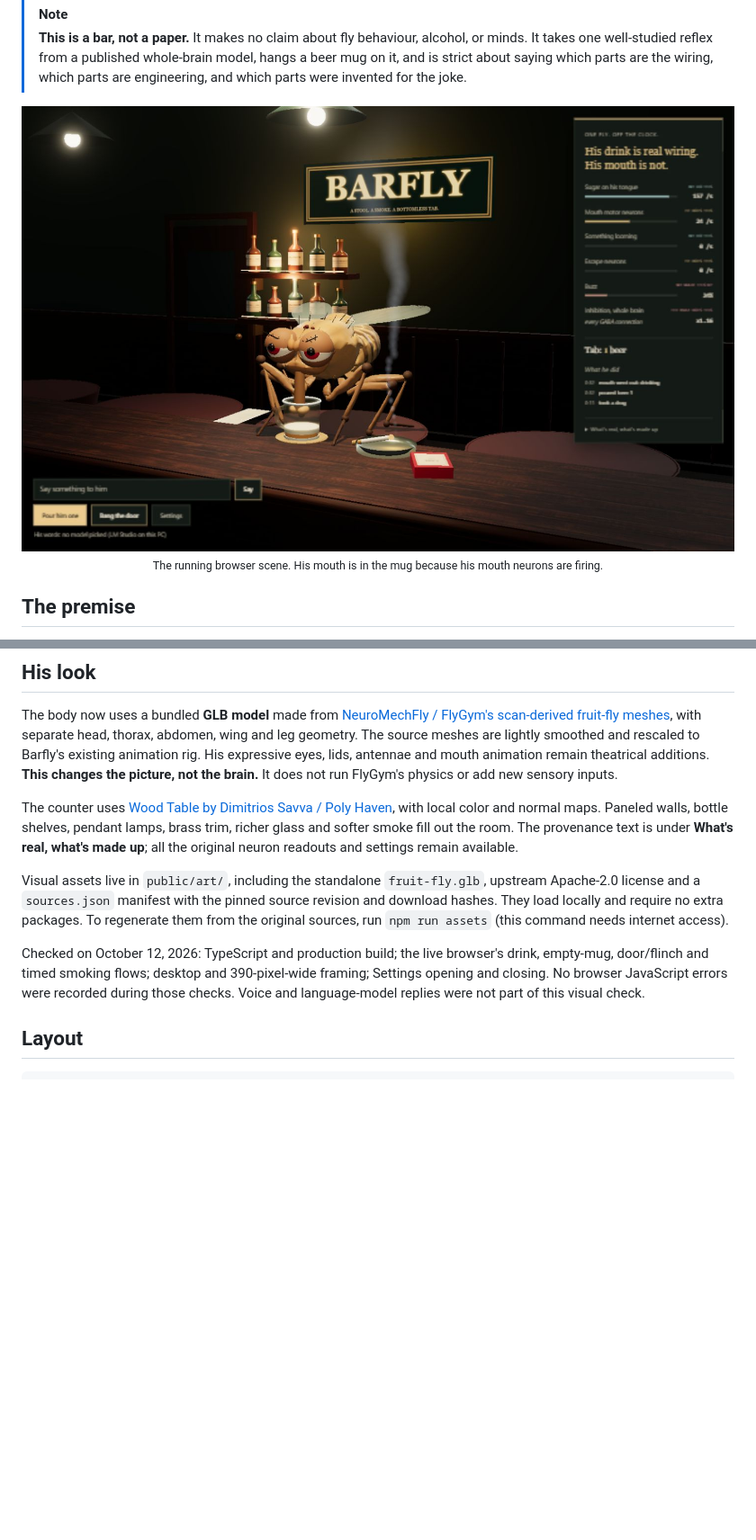
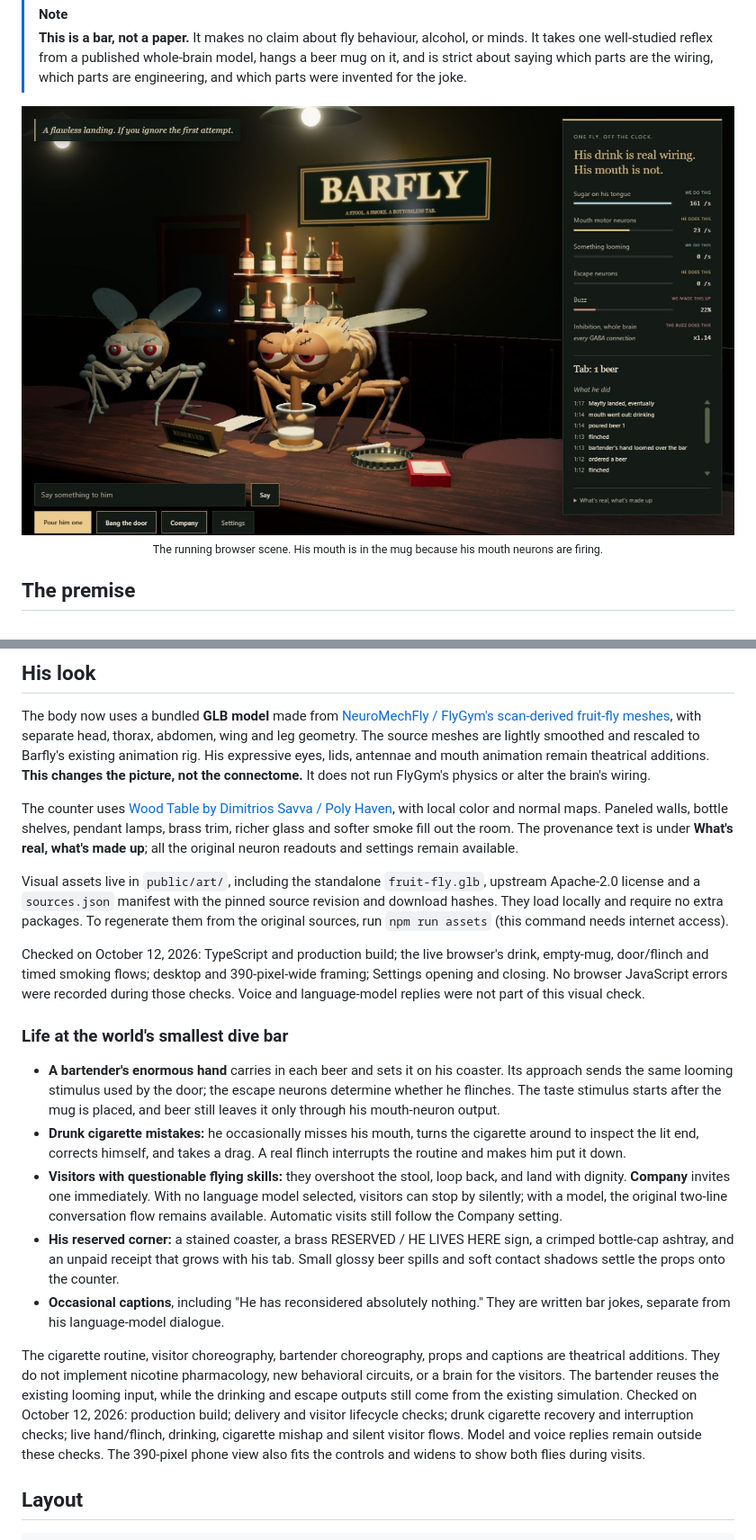
Before and after one commit to rustyorb/barfly, a Markdown page: README.md, 2 parts joined by grey strips. Shown at 90% size. GitHub-like rendering; pictures changed too: assets/barfly-scene.jpg; blank space fills up the shorter version.

```diff
--- a/README.md
+++ b/README.md
@@ -282,7 +282,7 @@ Stated plainly, as of the first commit:
 The body now uses a bundled **GLB model** made from [NeuroMechFly / FlyGym's scan-derived fruit-fly meshes](https://neuromechfly.org/),
 with separate head, thorax, abdomen, wing and leg geometry. The source meshes are lightly smoothed and rescaled to
 Barfly's existing animation rig. His expressive eyes, lids, antennae and mouth animation remain theatrical additions.
-**This changes the picture, not the brain.** It does not run FlyGym's physics or add new sensory inputs.
+**This changes the picture, not the connectome.** It does not run FlyGym's physics or alter the brain's wiring.
 
 The counter uses [Wood Table by Dimitrios Savva / Poly Haven](https://polyhaven.com/a/wood_table), with local color and
 normal maps. Paneled walls, bottle shelves, pendant lamps, brass trim, richer glass and softer smoke fill out the room.
@@ -295,6 +295,29 @@ To regenerate them from the original sources, run `npm run assets` (this command
 Checked on October 12, 2026: TypeScript and production build; the live browser's drink, empty-mug, door/flinch and
 timed smoking flows; desktop and 390-pixel-wide framing; Settings opening and closing. No browser JavaScript errors
 were recorded during those checks. Voice and language-model replies were not part of this visual check.
+
+### Life at the world's smallest dive bar
+
+- **A bartender's enormous hand** carries in each beer and sets it on his coaster. Its approach sends the same
+  looming stimulus used by the door; the escape neurons determine whether he flinches. The taste stimulus starts
+  after the mug is placed, and beer still leaves it only through his mouth-neuron output.
+- **Drunk cigarette mistakes:** he occasionally misses his mouth, turns the cigarette around to inspect the lit
+  end, corrects himself, and takes a drag. A real flinch interrupts the routine and makes him put it down.
+- **Visitors with questionable flying skills:** they overshoot the stool, loop back, and land with dignity.
+  **Company** invites one immediately. With no language model selected, visitors can stop by silently; with a model,
+  the original two-line conversation flow remains available. Automatic visits still follow the Company setting.
+- **His reserved corner:** a stained coaster, a brass RESERVED / HE LIVES HERE sign, a crimped bottle-cap ashtray,
+  and an unpaid receipt that grows with his tab. Small glossy beer spills and soft contact shadows settle the props
+  onto the counter.
+- **Occasional captions**, including "He has reconsidered absolutely nothing." They are written bar jokes,
+  separate from his language-model dialogue.
+
+The cigarette routine, visitor choreography, bartender choreography, props and captions are theatrical additions.
+They do not implement nicotine pharmacology, new behavioral circuits, or a brain for the visitors. The bartender
+reuses the existing looming input, while the drinking and escape outputs still come from the existing simulation.
+Checked on October 12, 2026: production build; delivery and visitor lifecycle checks; drunk cigarette recovery and
+interruption checks; live hand/flinch, drinking, cigarette mishap and silent visitor flows. Model and voice replies
+remain outside these checks. The 390-pixel phone view also fits the controls and widens to show both flies during visits.
 
 ## Layout
 
```
Also changed, not shown: 5 other files.
